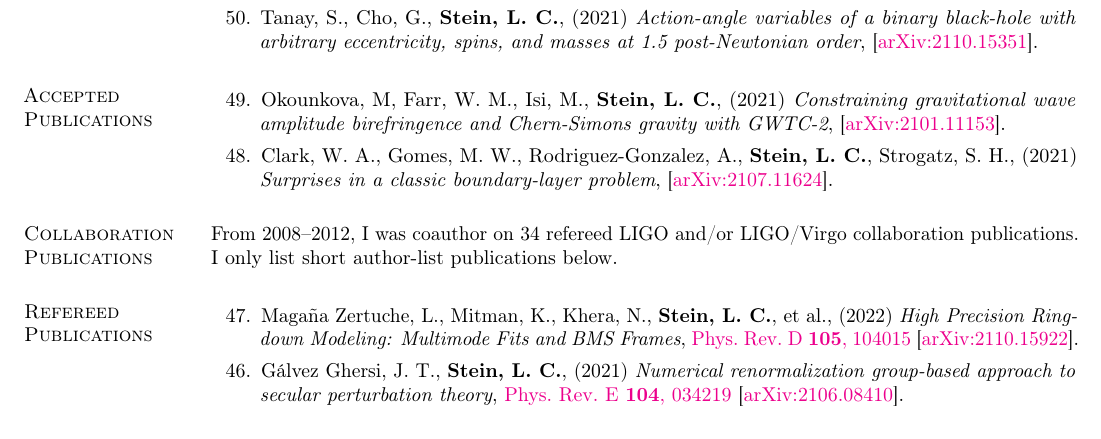
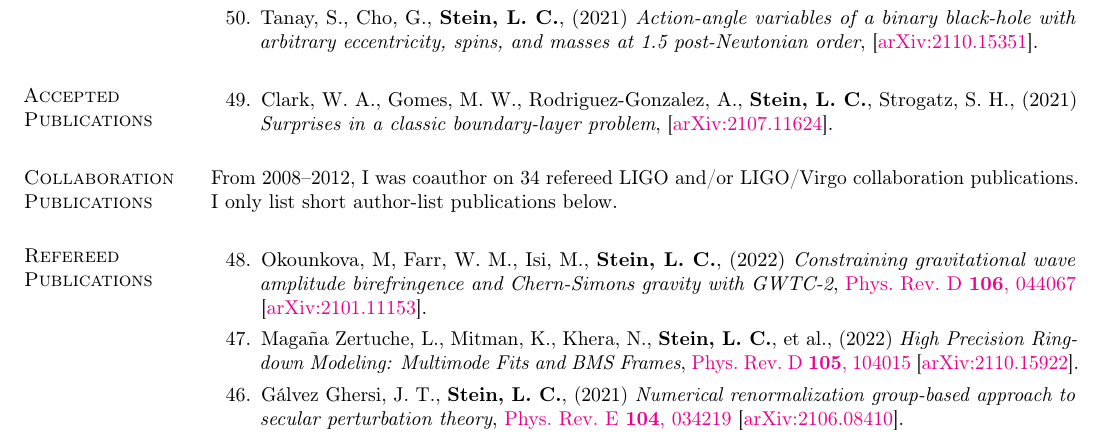
Before and after one commit to duetosymmetry/cv, a LaTeX CV (LeoCStein-PubsOnly.tex, which reads PubsContent.tex): part of page 1 of 3, cut so that both start at the same text. Compiled offline with pdfLaTeX.

Commit message:
Move birefringence test paper to refereed

```diff
--- a/PubsContent.tex
+++ b/PubsContent.tex
@@ -126,15 +126,6 @@
 \addtocounter{pubCounter}{-1}
 \begin{etaremune}[start=\value{pubCounter}]
 \item
-  Okounkova,~M,
-  Farr,~W.~M.,
-  Isi,~M.,
-  {\bf Stein,~L.~C.},
-  (2021)
-  {\it Constraining gravitational wave amplitude birefringence and Chern-Simons gravity with GWTC-2},
-  \arxiv{2101.11153}.
-  \citeCount{14}
-\item
   Clark,~W.~A.,
   Gomes,~M.~W.,
   Rodriguez-Gonzalez,~A.,
@@ -154,6 +145,17 @@ collaboration publications. I only list short author-list publications below.
 \section{\sc Refereed Publications}
 \addtocounter{pubCounter}{-1}
 \begin{etaremune}[start=\value{pubCounter}]
+\item
+  Okounkova,~M,
+  Farr,~W.~M.,
+  Isi,~M.,
+  {\bf Stein,~L.~C.},
+  (2022)
+  {\it Constraining gravitational wave amplitude birefringence and Chern-Simons gravity with GWTC-2},
+  \href{https://doi.org/10.1103/PhysRevD.106.044067}%
+  {Phys.~Rev.~D~{\bf 106},~044067}
+  \arxiv{2101.11153}.
+  \citeCount{14}
 \item
   Magaña~Zertuche,~L.,
   Mitman,~K.,
```
Also changed, not shown: PubsContent.tex (14 more changed lines).
